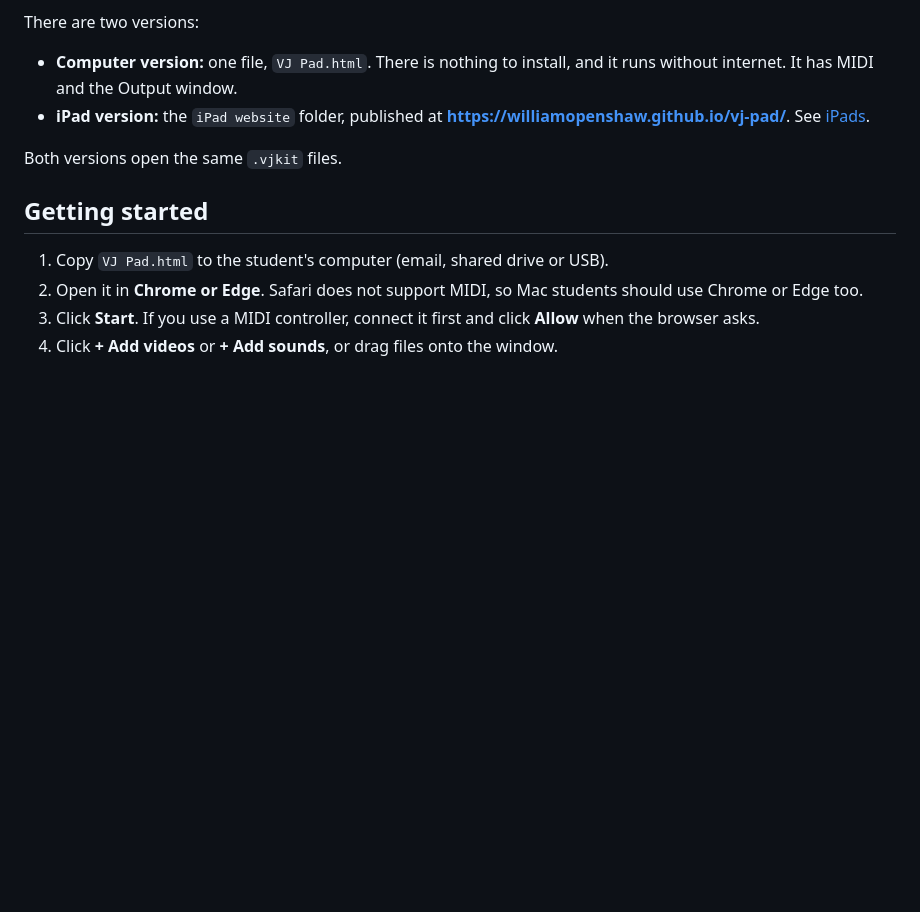
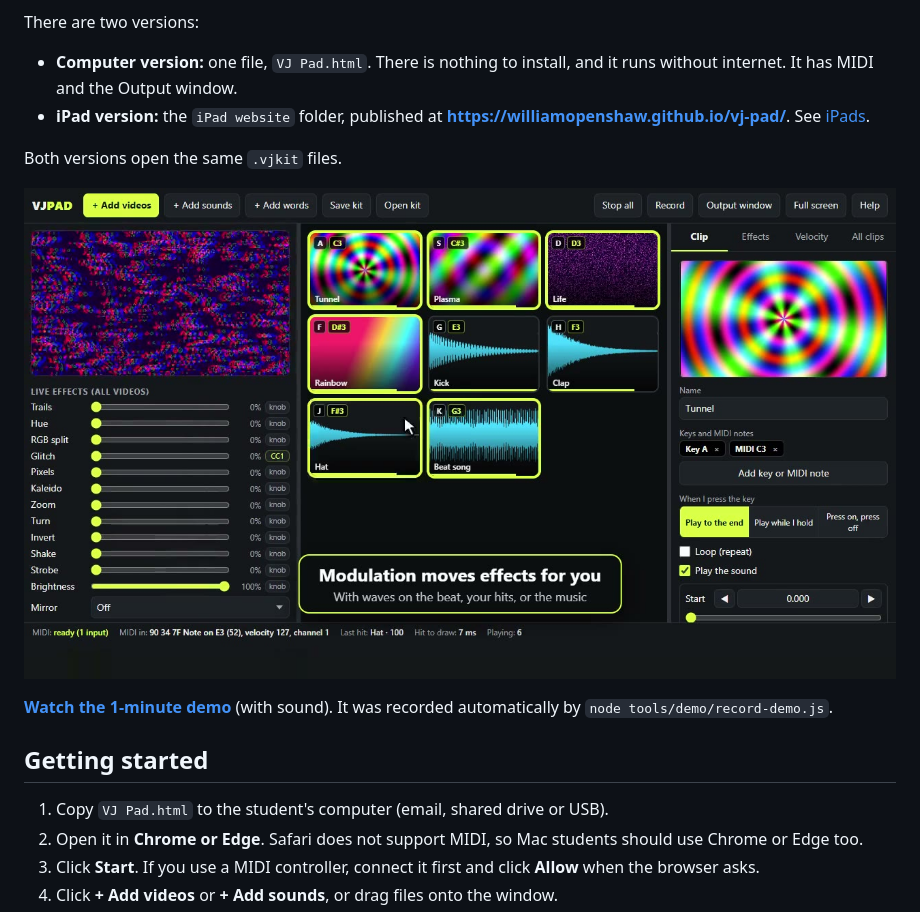
Before and after one commit to WilliamOpenshaw/vj-pad, a Markdown page: README.md, the part around the change. Rendered like a GitHub page; pictures changed too: docs/demo-poster.jpg (added); blank space fills up the shorter version.

```diff
--- a/README.md
+++ b/README.md
@@ -8,6 +8,10 @@ There are two versions:
 - **iPad version:** the `iPad website` folder, published at **https://williamopenshaw.github.io/vj-pad/**. See [iPads](#ipads-and-students-who-cannot-open-the-file).
 
 Both versions open the same `.vjkit` files.
+
+[![VJ Pad demo: video and sound pads played from keys and MIDI, with live effects](docs/demo-poster.jpg)](docs/demo.mp4)
+
+**[Watch the 1-minute demo](docs/demo.mp4)** (with sound). It was recorded automatically by `node tools/demo/record-demo.js`.
 
 ## Getting started
 
```
Also changed, not shown: CLAUDE.md (+6 -0 lines), 6 other files.
